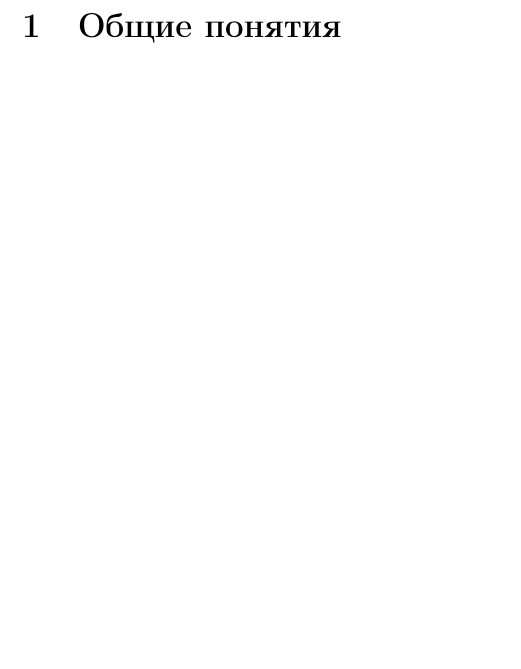
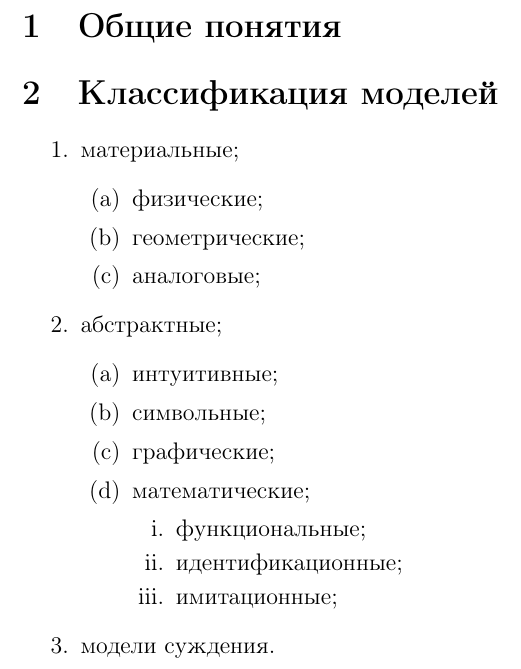
Before and after one commit to BBQTD/BMSTU-IU7-Scientific-Modelling-Lectures, a LaTeX document (src/main.tex, which reads src/chapter-1.tex): part of page 2 of 2, cut so that both start at the same text, the shorter picture padded with empty space. Compiled offline with pdfLaTeX.

Commit message:
добавлена классификация моделей

```diff
--- a/src/chapter-1.tex
+++ b/src/chapter-1.tex
@@ -1,3 +1,27 @@
 % !TEX root = main.tex
 
 \section{Общие понятия}
+
+\section{Классификация моделей}
+
+\begin{enumerate}
+	\item материальные;
+	\begin{enumerate}
+		\item физические;
+		\item геометрические;
+		\item аналоговые;
+	\end{enumerate}
+	\item абстрактные;
+	\begin{enumerate}
+		\item интуитивные;
+		\item символьные;
+		\item графические;
+		\item математические;
+		\begin{enumerate}
+			\item функциональные;
+			\item идентификационные;
+			\item имитационные;
+		\end{enumerate}
+	\end{enumerate}
+	\item модели суждения.
+\end{enumerate}
```
Also changed, not shown: src/main.pdf.
